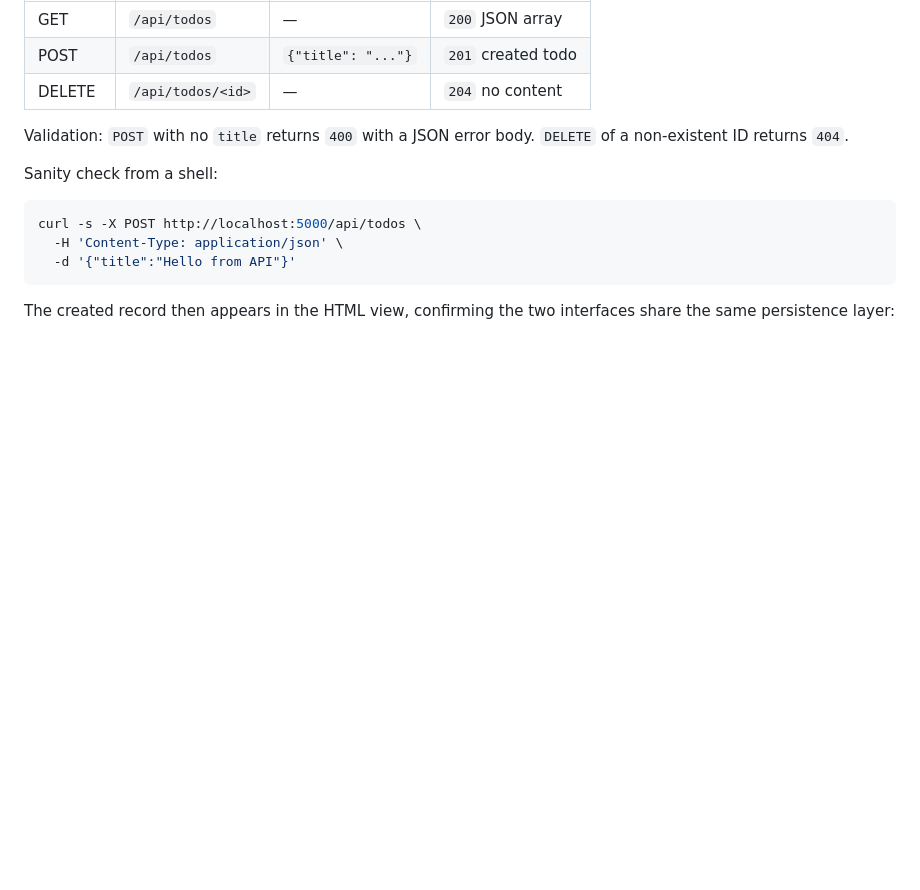
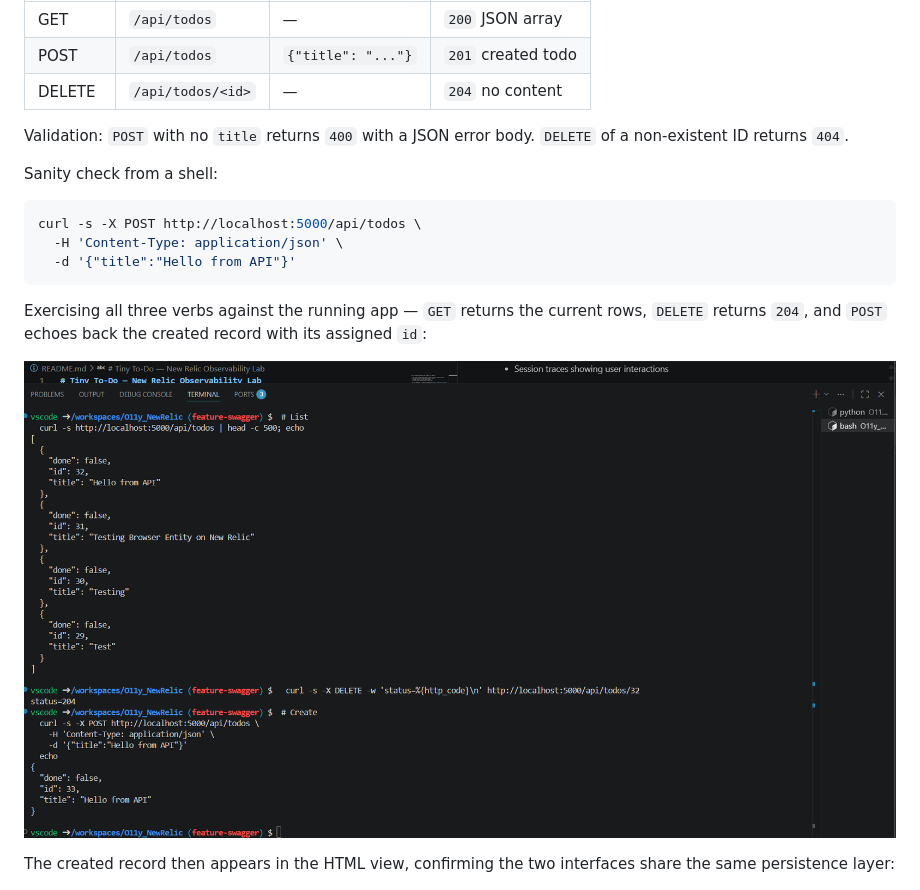
Before and after one commit to RODea-L00203120/NewRelic_Swagger_Demo, a Markdown page: README.md, the part around the change printed below. Drawn GitHub-style; pictures changed too: docs/screenshots/api-curl-session.png (added); blank space fills up the shorter version.

````diff
--- a/README.md
+++ b/README.md
@@ -300,6 +300,12 @@ curl -s -X POST http://localhost:5000/api/todos \
   -d '{"title":"Hello from API"}'
 ```
 
+Exercising all three verbs against the running app — `GET` returns the
+current rows, `DELETE` returns `204`, and `POST` echoes back the created
+record with its assigned `id`:
+
+![Terminal session listing, deleting, and creating todos via the JSON API](docs/screenshots/api-curl-session.png)
+
 The created record then appears in the HTML view, confirming the two
 interfaces share the same persistence layer:
 
````
Also changed, not shown: other parts of README.md (+31 -3 lines), docs/screenshots/swagger-ui-overview.png (added), docs/screenshots/swagger-ui-try-it-out.png (added), 3 other files.
